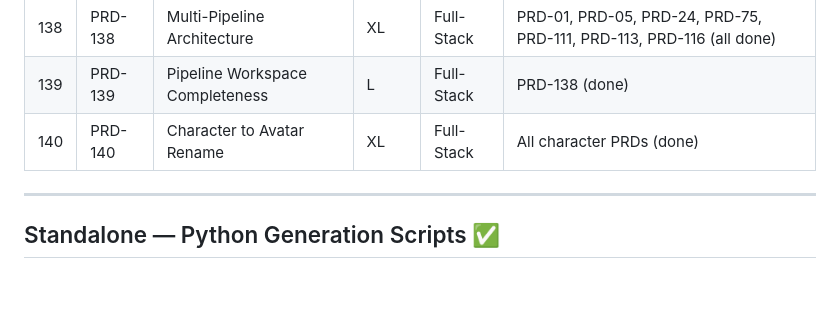
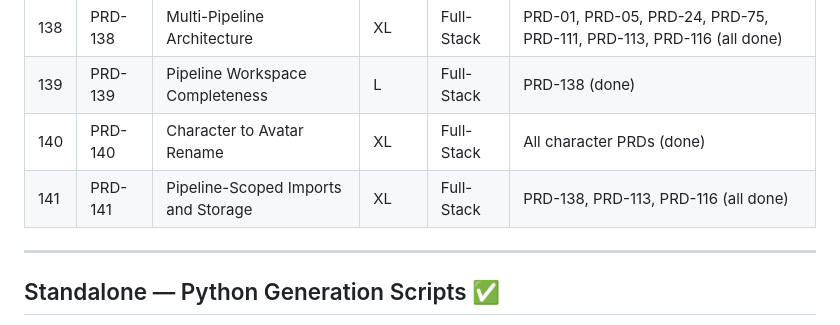
Before and after one commit to nmoagit/x121, a Markdown page: design/progress/BUILD-PLAN.md, the part around the change. GitHub-like rendering; blank space fills up the shorter version.

```diff
--- a/design/progress/BUILD-PLAN.md
+++ b/design/progress/BUILD-PLAN.md
@@ -488,6 +488,7 @@ This phase contains no PRD work — only structural setup.
 | 138 | PRD-138 | Multi-Pipeline Architecture | XL | Full-Stack | PRD-01, PRD-05, PRD-24, PRD-75, PRD-111, PRD-113, PRD-116 (all done) | **DONE** 2026-03-22 |
 | 139 | PRD-139 | Pipeline Workspace Completeness | L | Full-Stack | PRD-138 (done) | **DONE** 2026-03-22 |
 | 140 | PRD-140 | Character to Avatar Rename | XL | Full-Stack | All character PRDs (done) | **DONE** 2026-03-22 |
+| 141 | PRD-141 | Pipeline-Scoped Imports and Storage | XL | Full-Stack | PRD-138, PRD-113, PRD-116 (all done) |
 
 ---
 
```
Also changed, not shown: design/prds/141-prd-pipeline-scoped-imports-and-storage.md (added, +195 -0 lines), design/progress/PRD-STATUS.md (+5 -2 lines).
